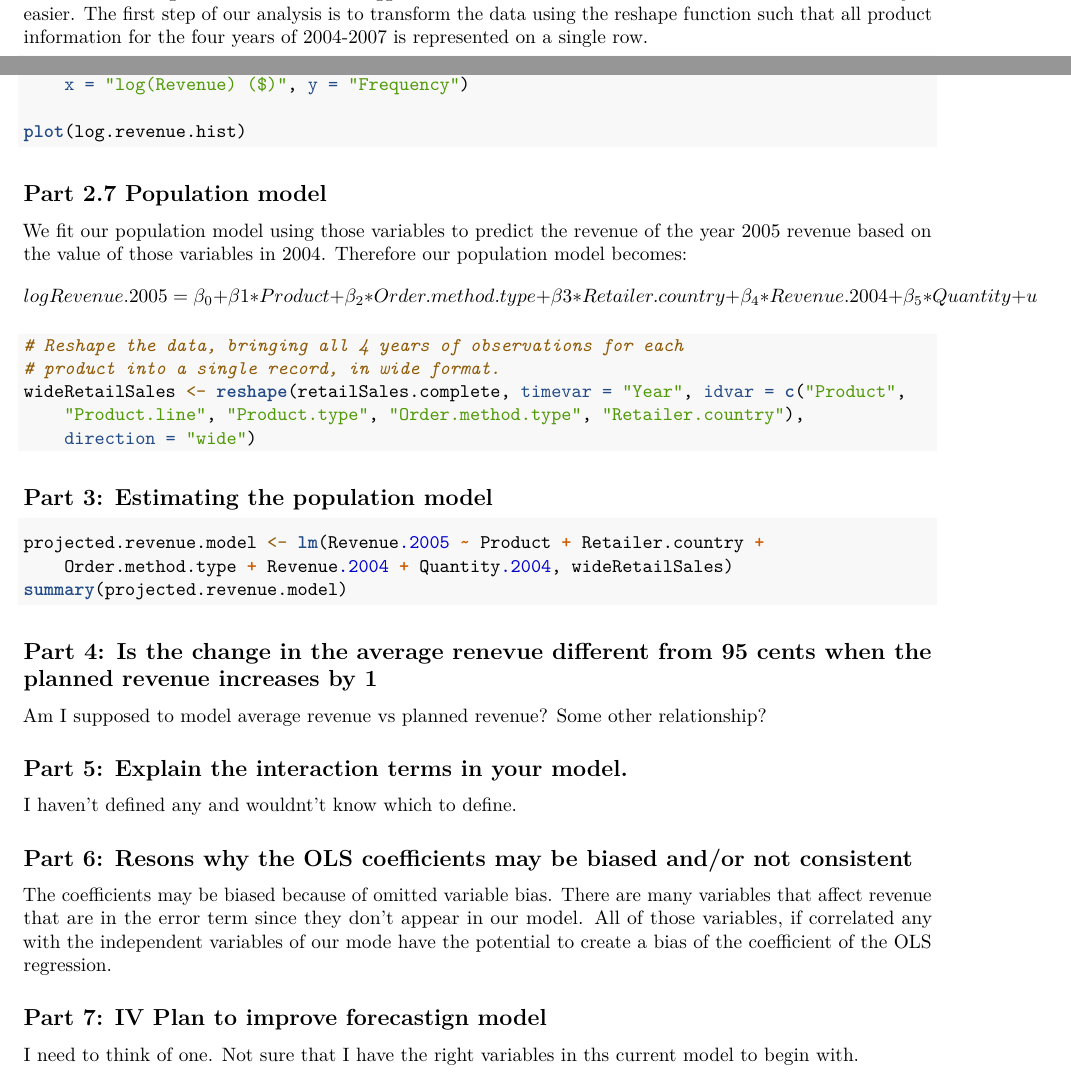
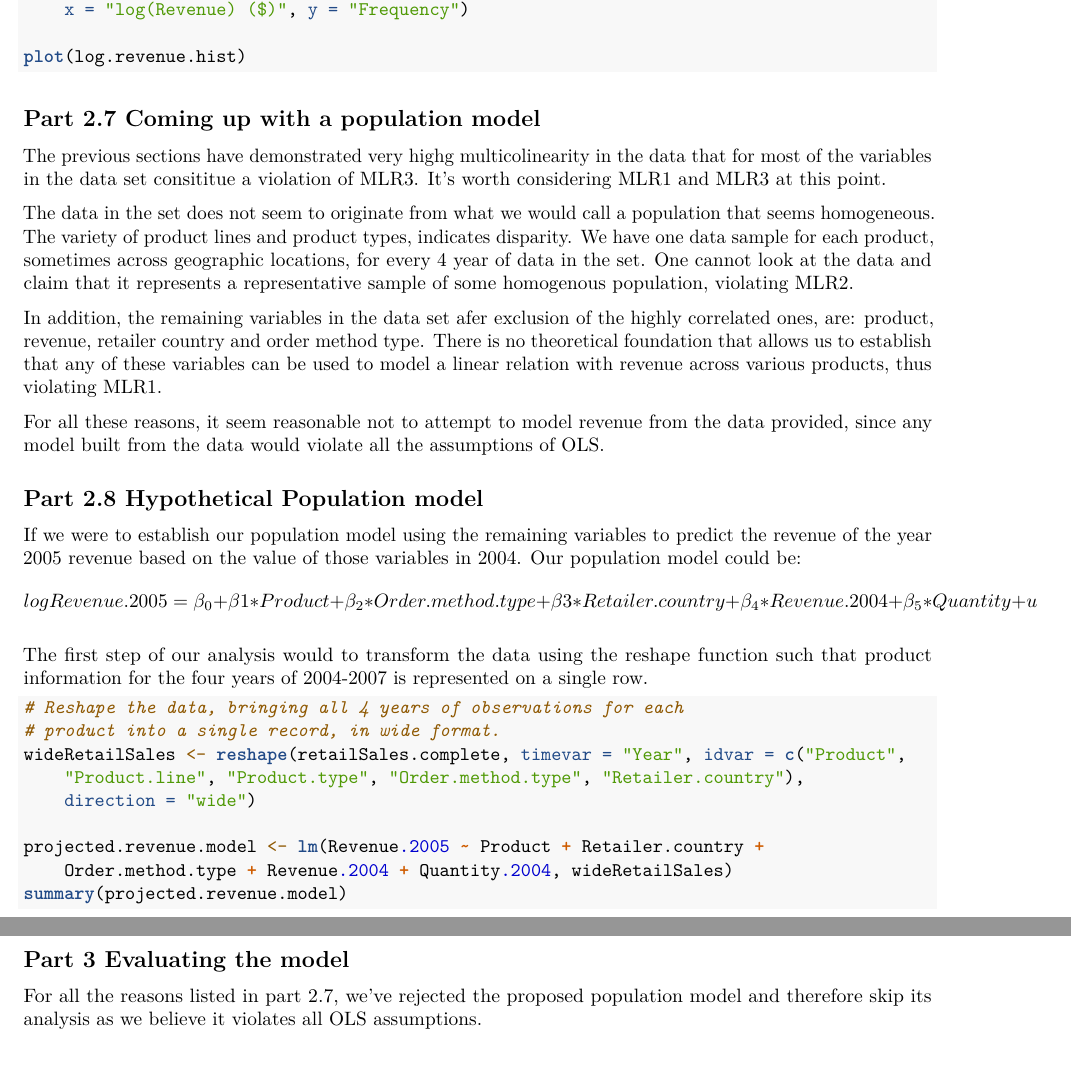
Before and after one commit to abessou/W271---Group-Assignments, an R Markdown document (Lab2/W271-2_MeganJasek_RohanThakur_CharlesKekeh-Lab2.Rmd): two parts of pages 19 and 21 of 21 before the commit and two parts of pages 21 and 22 of 22 after it, joined at a grey line, cut so that both start at the same text. Rendered offline with R 4.5, knitr and Pandoc, then LaTeX, with nearby package versions; the code chunks are not run, so their results and figures are left out.

Commit message:
Question6 updates

````diff
--- a/Lab2/W271-2_MeganJasek_RohanThakur_CharlesKekeh-Lab2.Rmd
+++ b/Lab2/W271-2_MeganJasek_RohanThakur_CharlesKekeh-Lab2.Rmd
@@ -877,8 +877,6 @@ Question6
 Part 1 - Reorganizing the data
 ------------------------------
 With the data loaded, we can see that it includes product data for a period of four years of 2004, 2005, 2006 and 2007. The organization of the data suggests that a transformation to wide form would make the analysis easier.
-The first step of our analysis is to transform the data using the reshape function such that all
-product information for the four years of 2004-2007 is represented on a single row.
 
 ```{r, tidy=TRUE, tidy.opts=list(width.cutoff=70)}
 load("retailSales.Rdata")
@@ -971,12 +969,24 @@ log.revenue.hist <- ggplot(retailSales.complete, aes(logRevenue)) +
 plot(log.revenue.hist)
 ```
 
-Part 2.7 Population model
--------------------------
-We fit our population model using those variables to predict the revenue of the year 2005 revenue based on the value of those variables in 2004.
-Therefore our population model becomes:
+Part 2.7 Coming up with a population model
+-------------------------------------
+The previous sections have demonstrated very highg multicolinearity in the data that for most of the variables in the data set consititue a violation of MLR3.
+It's worth considering MLR1 and MLR3 at this point.
+
+The data in the set does not seem to originate from what we would call a population that seems homogeneous. The variety of product lines and product types, indicates disparity. We have one data sample for each product, sometimes across geographic locations, for every 4 year of data in the set. One cannot look at the data and claim that it represents a representative sample of some homogenous population, violating MLR2.
+
+In addition, the remaining variables in the data set afer exclusion of the highly correlated ones, are: product, revenue, retailer country and order method type. There is no theoretical foundation that allows us to establish that any of these variables can be used to model a linear relation with revenue across various products, thus violating MLR1.
+
+For all these reasons, it seem reasonable not to attempt to model revenue from the data provided, since any model built from the data would violate all the assumptions of OLS.
+
+Part 2.8 Hypothetical Population model
+--------------------------------------
+If we were to establish our population model using the remaining variables to predict the revenue of the year 2005 revenue based on the value of those variables in 2004.
+Our population model could be:
 $$logRevenue.2005 = \beta_{0} + \beta{1}*Product + \beta_{2}*Order.method.type + \beta{3}*Retailer.country + \beta_{4}*Revenue.2004 + \beta_{5}*Quantity + u$$
 
+The first step of our analysis would to transform the data using the reshape function such that  product information for the four years of 2004-2007 is represented on a single row.
 ```{r, tidy=TRUE, tidy.opts=list(width.cutoff=70)}
 #Reshape the data, bringing all 4 years of observations for each product into a single record,
 #in wide format.
@@ -988,29 +998,12 @@ wideRetailSales <- reshape(
              "Order.method.type",
              "Retailer.country"),
     direction="wide")
-```
 
-Part 3: Estimating the population model
----------------------------------------
-```{r, tidy=TRUE, tidy.opts=list(width.cutoff=70)}
 projected.revenue.model <- lm(Revenue.2005 ~ Product + Retailer.country +
     Order.method.type + Revenue.2004 + Quantity.2004, wideRetailSales)
 summary(projected.revenue.model)
 ```
 
-Part 4: Is the change in the average renevue different from 95 cents when the planned revenue increases by 1
-------------------------------------------------------------------------------------------------------------
-Am I supposed to model average revenue vs planned revenue? Some other relationship?
-
-Part 5: Explain the interaction terms in your model.
-----------------------------------------------------
-I haven't defined any and wouldnt't know which to define.
-
-Part 6: Resons why the OLS coefficients may be biased and/or not consistent
----------------------------------------------------------------------------
-The coefficients may be biased because of omitted variable bias. There are many variables that affect revenue that are in the error term since they don't appear in our model. All of those variables, if correlated any with the independent variables of our mode have the potential to create a bias of the coefficient of the OLS regression.
-
-
-Part 7: IV Plan to improve forecastign model
---------------------------------------------
-I need to think of one. Not sure that I have the right variables in ths current model to begin with.
+Part 3 Evaluating the model
+---------------------------
+For all the reasons listed in part 2.7, we've rejected the proposed population model and therefore skip its analysis as we believe it violates all OLS assumptions.
````
Also changed, not shown: Lab2/W271-2_MeganJasek_RohanThakur_CharlesKekeh-Lab2.Rmd (4 more changed lines), 1 other file.
